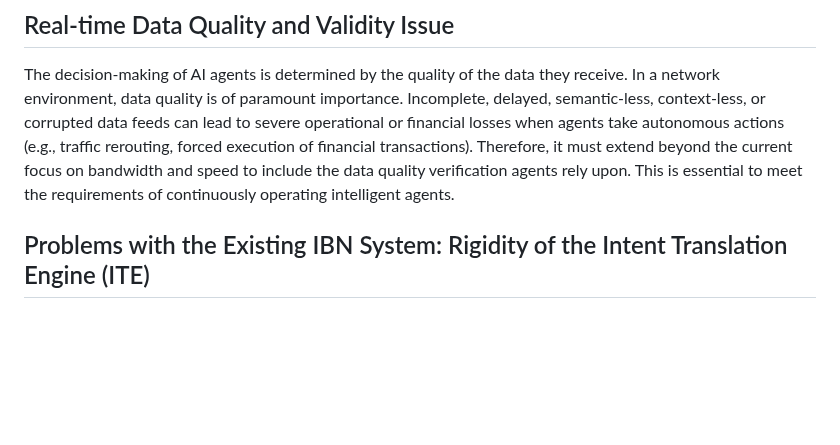
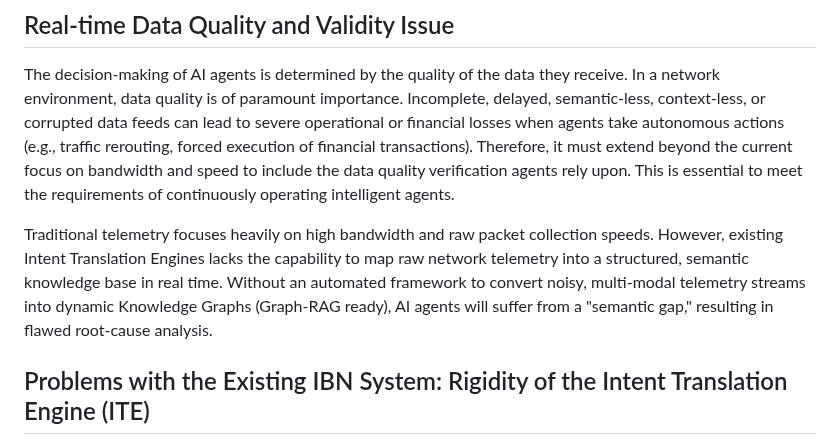
Before and after one commit to billwuqin/agentic-ai-ps, a Markdown page: draft-hong-nmrg-agenticai-ps.md, the part around the change. Drawn GitHub-style; blank space fills up the shorter version.

Commit message:
Update section 4.4 Real-time Data Quality and Validity Issue

```diff
--- a/draft-hong-nmrg-agenticai-ps.md
+++ b/draft-hong-nmrg-agenticai-ps.md
@@ -277,6 +277,11 @@ of paramount importance. Incomplete, delayed, semantic-less, context-less, or co
 or financial losses when agents take autonomous actions (e.g., traffic rerouting, forced execution of financial transactions).
 Therefore, it must extend beyond the current focus on bandwidth and speed to include the data quality verification agents rely
 upon. This is essential to meet the requirements of continuously operating intelligent agents.
+
+Traditional telemetry focuses heavily on high bandwidth and raw packet collection speeds. However, existing Intent Translation
+Engines lacks the capability to map raw network telemetry into a structured, semantic knowledge base in real time. Without an
+automated framework to convert noisy, multi-modal telemetry streams into dynamic Knowledge Graphs (Graph-RAG ready), AI agents
+will suffer from a "semantic gap," resulting in flawed root-cause analysis.
 
 ## Problems with the Existing IBN System: Rigidity of the Intent Translation Engine (ITE)
 
```
